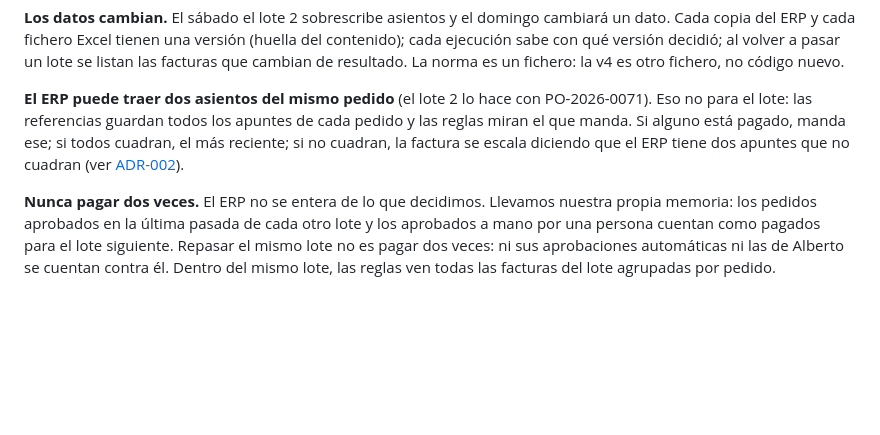
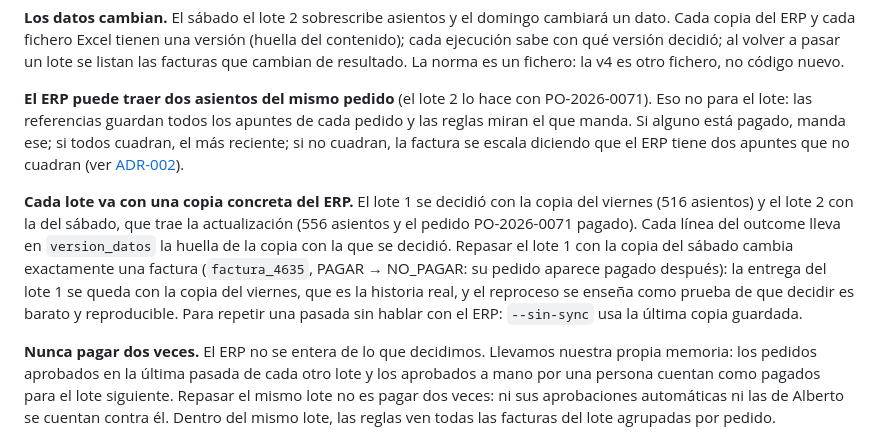
Before and after one commit to antoniorjmnz/upistas, a Markdown page: docs/backend.md, the part around the change. Rendered like a GitHub page; blank space fills up the shorter version.

Commit message:
docs(docs): con qué copia del ERP va cada lote y por qué el lote 1 se queda con la del viernes (#42)

```diff
--- a/docs/backend.md
+++ b/docs/backend.md
@@ -65,6 +65,15 @@ para el lote: las referencias guardan todos los apuntes de cada pedido y las reg
 manda. Si alguno está pagado, manda ese; si todos cuadran, el más reciente; si no cuadran, la
 factura se escala diciendo que el ERP tiene dos apuntes que no cuadran (ver [ADR-002](adr/002-criterio.md)).
 
+**Cada lote va con una copia concreta del ERP.** El lote 1 se decidió con la copia del viernes
+(516 asientos) y el lote 2 con la del sábado, que trae la actualización (556 asientos y el pedido
+PO-2026-0071 pagado). Cada línea del outcome lleva en `version_datos` la huella de la copia con la
+que se decidió. Repasar el lote 1 con la copia del sábado cambia exactamente una factura
+(`factura_4635`, PAGAR → NO_PAGAR: su pedido aparece pagado después): la entrega del lote 1 se
+queda con la copia del viernes, que es la historia real, y el reproceso se enseña como prueba de que
+decidir es barato y reproducible. Para repetir una pasada sin hablar con el ERP: `--sin-sync` usa
+la última copia guardada.
+
 **Nunca pagar dos veces.** El ERP no se entera de lo que decidimos. Llevamos nuestra propia
 memoria: los pedidos aprobados en la última pasada de cada otro lote y los aprobados a mano por una
 persona cuentan como pagados para el lote siguiente. Repasar el mismo lote no es pagar dos veces:
```
